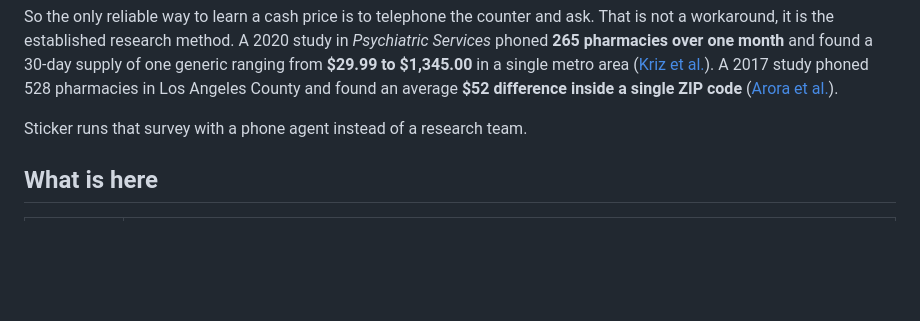
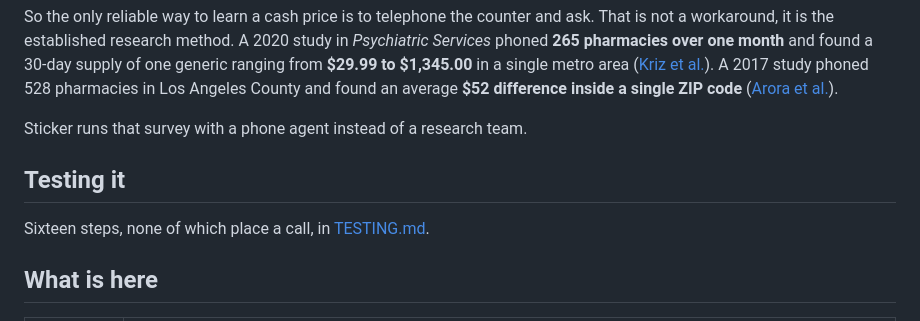
Before and after one commit to JonathanSolvesProblems/sticker, a Markdown page: README.md, the part around the change. Rendered like a GitHub page; blank space fills up the shorter version.

Commit message:
Add the sixteen tester steps with observed results

```diff
--- a/README.md
+++ b/README.md
@@ -37,6 +37,10 @@ pharmacies in Los Angeles County and found an average **$52 difference inside a
 code** ([Arora et al.](https://pubmed.ncbi.nlm.nih.gov/28817779/)).
 
 Sticker runs that survey with a phone agent instead of a research team.
+
+## Testing it
+
+Sixteen steps, none of which place a call, in [TESTING.md](TESTING.md).
 
 ## What is here
 
```
Also changed, not shown: TESTING.md (added, +200 -0 lines).
